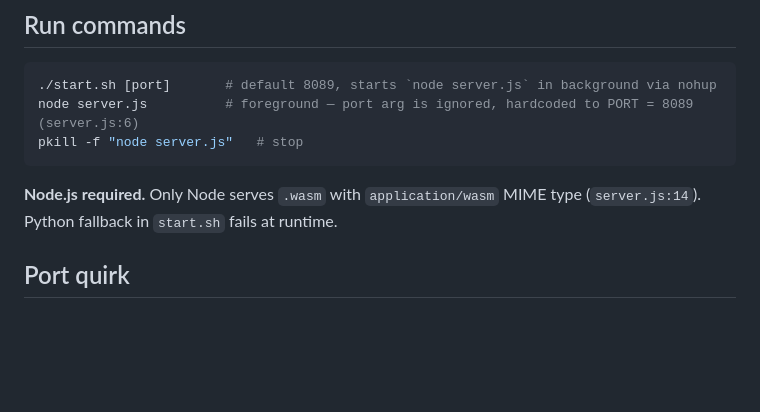
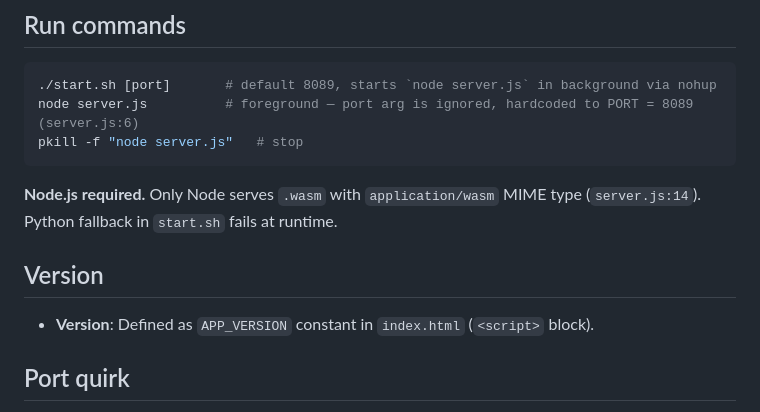
Before and after one commit to sefranjo/kanban-local, a Markdown page: AGENTS.md, the part around the change. GitHub-like rendering; blank space fills up the shorter version.

Commit message:
Add version constant reference to AGENTS.md

````diff
--- a/AGENTS.md
+++ b/AGENTS.md
@@ -11,6 +11,10 @@ pkill -f "node server.js"   # stop
 ```
 
 **Node.js required.** Only Node serves `.wasm` with `application/wasm` MIME type (`server.js:14`). Python fallback in `start.sh` fails at runtime.
+
+## Version
+
+- **Version**: Defined as `APP_VERSION` constant in `index.html` (`<script>` block).
 
 ## Port quirk
 
````
